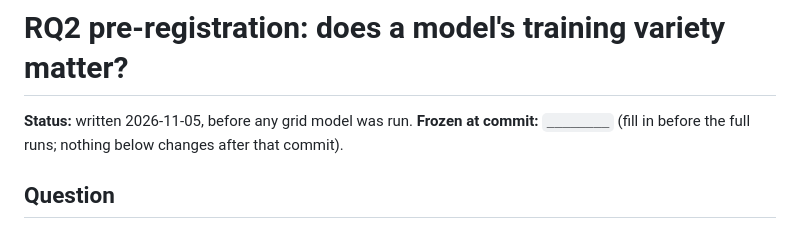
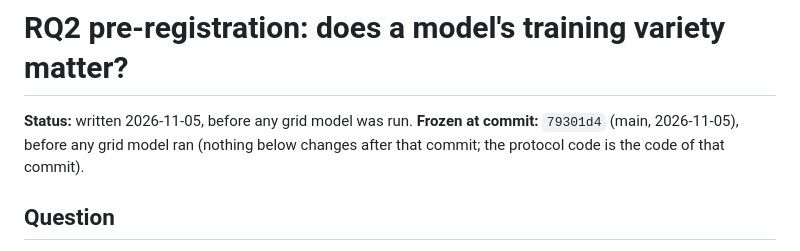
Before and after one commit to Evans2424/dripps-temporal, a Markdown page: docs/VARIETY_MODELS_PLAN.md, the part around the change. Drawn GitHub-style.

Commit message:
Freeze the RQ2 pre-registration at 79301d4, before any grid model ran
Co-Authored-By: Claude Opus 5.5 <noreply@anthropic.com>

```diff
--- a/docs/VARIETY_MODELS_PLAN.md
+++ b/docs/VARIETY_MODELS_PLAN.md
@@ -1,7 +1,7 @@
 # RQ2 pre-registration: does a model's training variety matter?
 
-**Status:** written 2026-11-05, before any grid model was run. **Frozen at commit:** `________` (fill in before the
-full runs; nothing below changes after that commit).
+**Status:** written 2026-11-05, before any grid model was run. **Frozen at commit:** `79301d4` (main, 2026-11-05), before any grid model ran (nothing below changes after
+that commit; the protocol code is the code of that commit).
 
 ## Question
 
```
